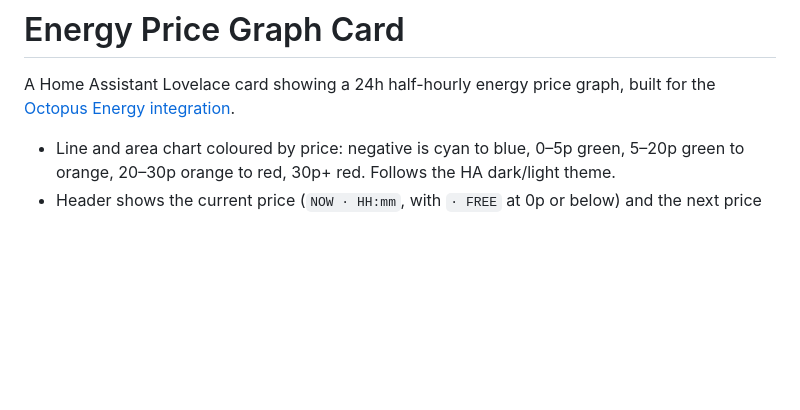
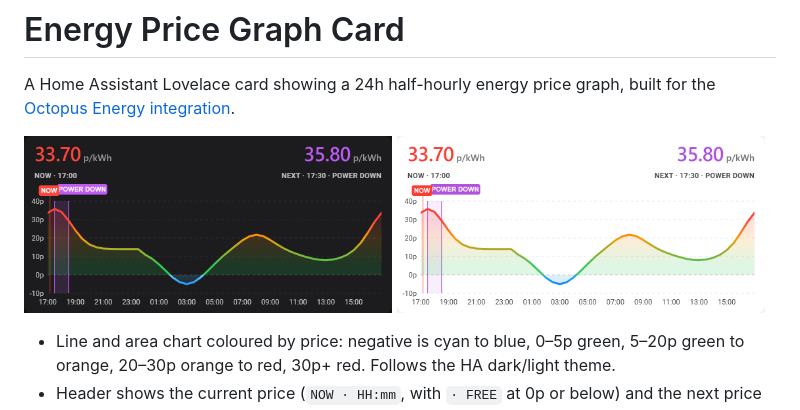
Before and after one commit to chickenonaraft88/ha-energy-cards, a Markdown page: README.md, the part around the change. Drawn GitHub-style; pictures changed too: docs/preview-dark.png (added), docs/preview-light.png (added); blank space fills up the shorter version.

Commit message:
README: add dark and light preview screenshots
Co-Authored-By: Claude Sonnet 5 <noreply@anthropic.com>

```diff
--- a/README.md
+++ b/README.md
@@ -1,6 +1,8 @@
 # Energy Price Graph Card
 
 A Home Assistant Lovelace card showing a 24h half-hourly energy price graph, built for the [Octopus Energy integration](https://github.com/BottlecapDave/HomeAssistant-OctopusEnergy).
+
+<p><img src="docs/preview-dark.png" alt="Energy Price Graph Card, dark theme" width="49%"> <img src="docs/preview-light.png" alt="Energy Price Graph Card, light theme" width="49%"></p>
 
 - Line and area chart coloured by price: negative is cyan to blue, 0–5p green, 5–20p green to orange, 20–30p orange to red, 30p+ red. Follows the HA dark/light theme.
 - Header shows the current price (`NOW · HH:mm`, with `· FREE` at 0p or below) and the next price (`NEXT · HH:mm`).
```
